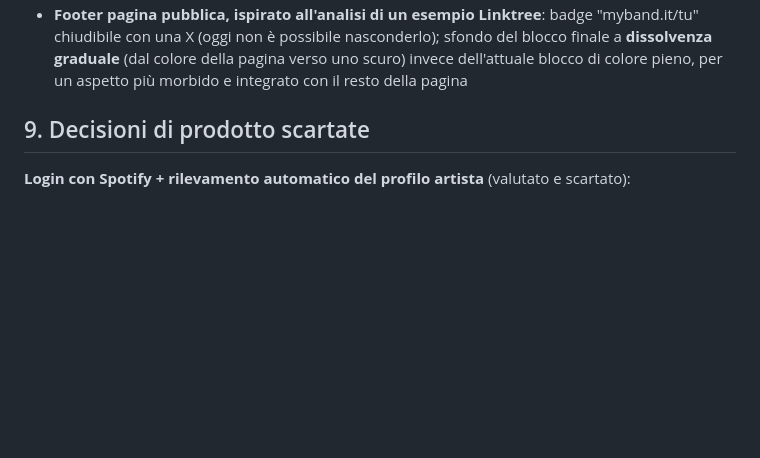
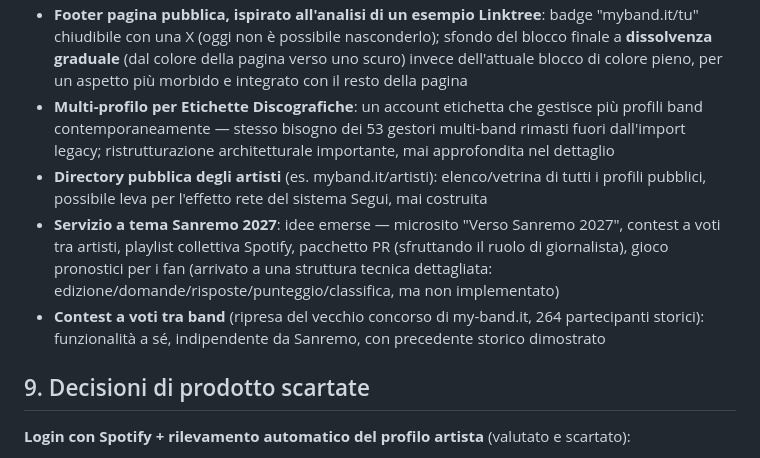
Before and after one commit to posillipo/myband, a Markdown page: README.md, the part around the change. GitHub-like rendering; blank space fills up the shorter version.

Commit message:
Registro nel README le idee discusse in conversazione ma non ancora formalizzate: multi-profilo etichette, directory artisti, servizio Sanremo 2027, contest a voti

```diff
--- a/README.md
+++ b/README.md
@@ -156,6 +156,17 @@ docker compose exec db mysqldump -u root -p myband > backup_$(date +%F).sql
   chiudibile con una X (oggi non è possibile nasconderlo); sfondo del blocco finale a
   **dissolvenza graduale** (dal colore della pagina verso uno scuro) invece dell'attuale blocco
   di colore pieno, per un aspetto più morbido e integrato con il resto della pagina
+- **Multi-profilo per Etichette Discografiche**: un account etichetta che gestisce più profili
+  band contemporaneamente — stesso bisogno dei 53 gestori multi-band rimasti fuori dall'import
+  legacy; ristrutturazione architetturale importante, mai approfondita nel dettaglio
+- **Directory pubblica degli artisti** (es. myband.it/artisti): elenco/vetrina di tutti i
+  profili pubblici, possibile leva per l'effetto rete del sistema Segui, mai costruita
+- **Servizio a tema Sanremo 2027**: idee emerse — microsito "Verso Sanremo 2027", contest a
+  voti tra artisti, playlist collettiva Spotify, pacchetto PR (sfruttando il ruolo di
+  giornalista), gioco pronostici per i fan (arrivato a una struttura tecnica dettagliata:
+  edizione/domande/risposte/punteggio/classifica, ma non implementato)
+- **Contest a voti tra band** (ripresa del vecchio concorso di my-band.it, 264 partecipanti
+  storici): funzionalità a sé, indipendente da Sanremo, con precedente storico dimostrato
 
 ## 9. Decisioni di prodotto scartate
 
```
